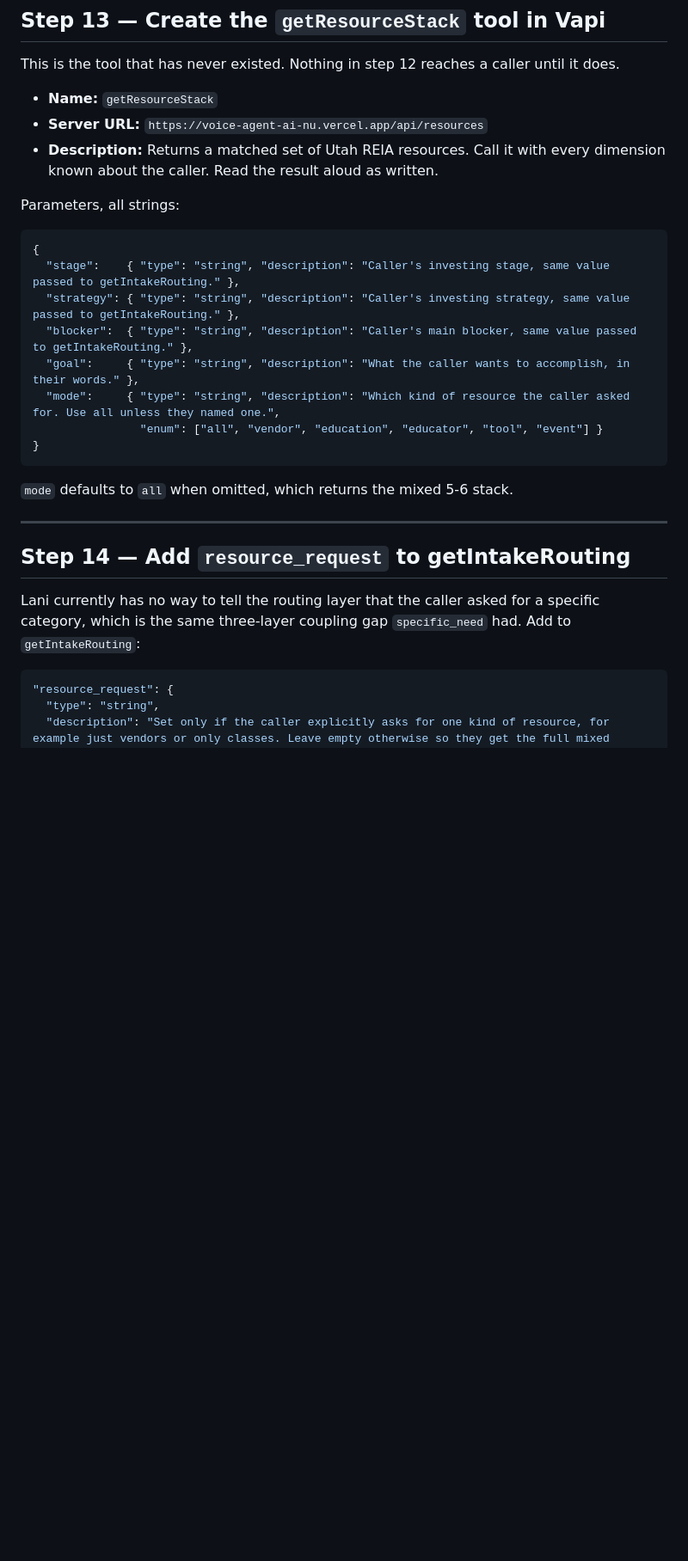
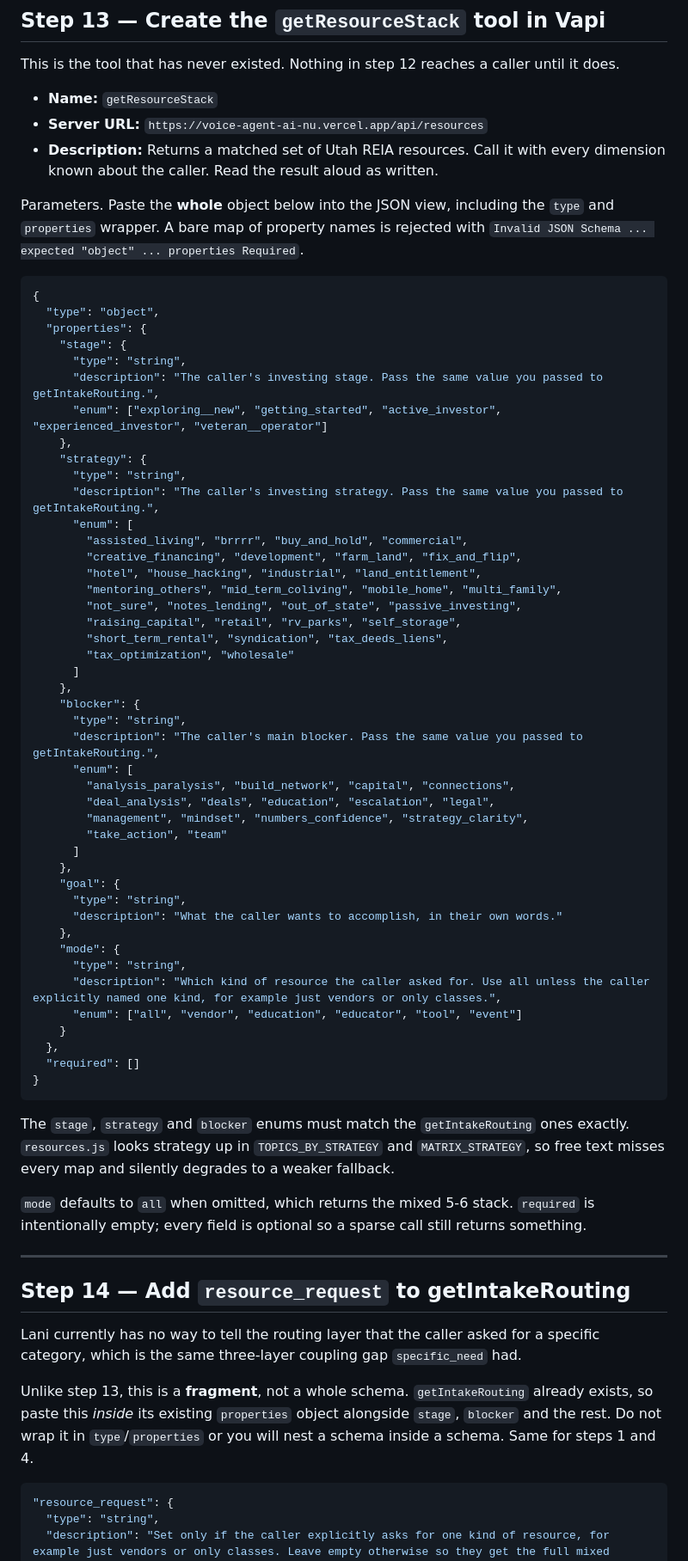
Before and after one commit to UtahREIA/Voice-Agent-AI, a Markdown page: FIX_CHECKLIST.md, the part around the change. Shown at 86% size. Drawn GitHub-style; blank space fills up the shorter version.

Commit message:
Give step 13 a complete JSON Schema, not a bare properties map
Vapi rejected the step 13 snippet with 'expected object / properties Required'
because it listed properties without the type and properties wrapper. Creating
a tool needs a whole schema; adding a parameter to an existing tool needs a
bare fragment. Step 14 now says which it is, and step 13 carries the stage,
strategy and blocker enums so they match getIntakeRouting exactly.

Co-Authored-By: Claude Opus 4.8 <noreply@anthropic.com>

````diff
--- a/FIX_CHECKLIST.md
+++ b/FIX_CHECKLIST.md
@@ -554,20 +554,65 @@ until it does.
 - **Description:** Returns a matched set of Utah REIA resources. Call it with
   every dimension known about the caller. Read the result aloud as written.
 
-Parameters, all strings:
+Parameters. Paste the **whole** object below into the JSON view, including the
+`type` and `properties` wrapper. A bare map of property names is rejected with
+`Invalid JSON Schema ... expected "object" ... properties Required`.
 
 ```json
 {
-  "stage":    { "type": "string", "description": "Caller's investing stage, same value passed to getIntakeRouting." },
-  "strategy": { "type": "string", "description": "Caller's investing strategy, same value passed to getIntakeRouting." },
-  "blocker":  { "type": "string", "description": "Caller's main blocker, same value passed to getIntakeRouting." },
-  "goal":     { "type": "string", "description": "What the caller wants to accomplish, in their words." },
-  "mode":     { "type": "string", "description": "Which kind of resource the caller asked for. Use all unless they named one.",
-                "enum": ["all", "vendor", "education", "educator", "tool", "event"] }
+  "type": "object",
+  "properties": {
+    "stage": {
+      "type": "string",
+      "description": "The caller's investing stage. Pass the same value you passed to getIntakeRouting.",
+      "enum": ["exploring__new", "getting_started", "active_investor", "experienced_investor", "veteran__operator"]
+    },
+    "strategy": {
+      "type": "string",
+      "description": "The caller's investing strategy. Pass the same value you passed to getIntakeRouting.",
+      "enum": [
+        "assisted_living", "brrrr", "buy_and_hold", "commercial",
+        "creative_financing", "development", "farm_land", "fix_and_flip",
+        "hotel", "house_hacking", "industrial", "land_entitlement",
+        "mentoring_others", "mid_term_coliving", "mobile_home", "multi_family",
+        "not_sure", "notes_lending", "out_of_state", "passive_investing",
+        "raising_capital", "retail", "rv_parks", "self_storage",
+        "short_term_rental", "syndication", "tax_deeds_liens",
+        "tax_optimization", "wholesale"
+      ]
+    },
+    "blocker": {
+      "type": "string",
+      "description": "The caller's main blocker. Pass the same value you passed to getIntakeRouting.",
+      "enum": [
+        "analysis_paralysis", "build_network", "capital", "connections",
+        "deal_analysis", "deals", "education", "escalation", "legal",
+        "management", "mindset", "numbers_confidence", "strategy_clarity",
+        "take_action", "team"
+      ]
+    },
+    "goal": {
+      "type": "string",
+      "description": "What the caller wants to accomplish, in their own words."
+    },
+    "mode": {
+      "type": "string",
+      "description": "Which kind of resource the caller asked for. Use all unless the caller explicitly named one kind, for example just vendors or only classes.",
+      "enum": ["all", "vendor", "education", "educator", "tool", "event"]
+    }
+  },
+  "required": []
 }
 ```
 
+The `stage`, `strategy` and `blocker` enums must match the `getIntakeRouting`
+ones exactly. `resources.js` looks strategy up in `TOPICS_BY_STRATEGY` and
+`MATRIX_STRATEGY`, so free text misses every map and silently degrades to a
+weaker fallback.
+
 `mode` defaults to `all` when omitted, which returns the mixed 5-6 stack.
+`required` is intentionally empty; every field is optional so a sparse call
+still returns something.
 
 ---
 
@@ -575,7 +620,12 @@ Parameters, all strings:
 
 Lani currently has no way to tell the routing layer that the caller asked for a
 specific category, which is the same three-layer coupling gap `specific_need`
-had. Add to `getIntakeRouting`:
+had.
+
+Unlike step 13, this is a **fragment**, not a whole schema. `getIntakeRouting`
+already exists, so paste this *inside* its existing `properties` object
+alongside `stage`, `blocker` and the rest. Do not wrap it in `type`/`properties`
+or you will nest a schema inside a schema. Same for steps 1 and 4.
 
 ```json
 "resource_request": {
````
